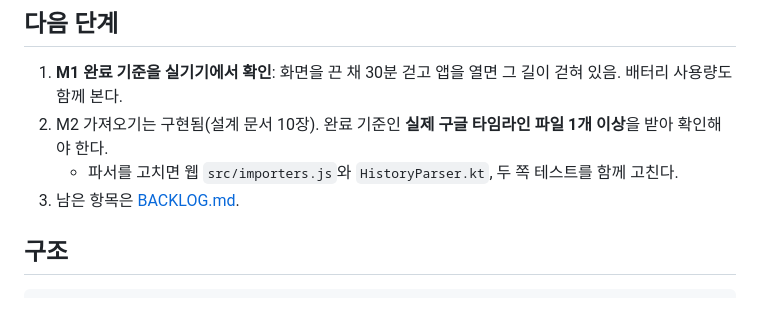
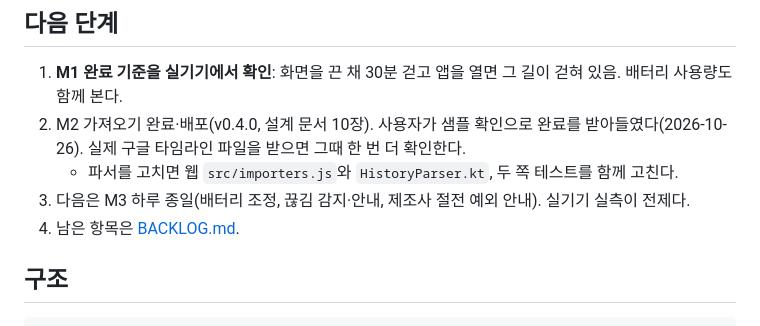
Before and after one commit to jeiel85/mist-map, a Markdown page: CLAUDE.md, the part around the change. Rendered like a GitHub page.

Commit message:
M2 완료 기준을 샘플 확인으로 받아들인 결정 기록
Co-Authored-By: Claude Opus 5.5 <noreply@anthropic.com>

```diff
--- a/CLAUDE.md
+++ b/CLAUDE.md
@@ -16,9 +16,10 @@
 ## 다음 단계
 
 1. **M1 완료 기준을 실기기에서 확인**: 화면을 끈 채 30분 걷고 앱을 열면 그 길이 걷혀 있음. 배터리 사용량도 함께 본다.
-2. M2 가져오기는 구현됨(설계 문서 10장). 완료 기준인 **실제 구글 타임라인 파일 1개 이상**을 받아 확인해야 한다.
+2. M2 가져오기 완료·배포(v0.4.0, 설계 문서 10장). 사용자가 샘플 확인으로 완료를 받아들였다(2026-10-26). 실제 구글 타임라인 파일을 받으면 그때 한 번 더 확인한다.
    - 파서를 고치면 웹 `src/importers.js`와 `HistoryParser.kt`, 두 쪽 테스트를 함께 고친다.
-3. 남은 항목은 [BACKLOG.md](BACKLOG.md).
+3. 다음은 M3 하루 종일(배터리 조정, 끊김 감지·안내, 제조사 절전 예외 안내). 실기기 실측이 전제다.
+4. 남은 항목은 [BACKLOG.md](BACKLOG.md).
 
 ## 구조
 
```
Also changed, not shown: docs/app-architecture.md (+1 -1 lines).
